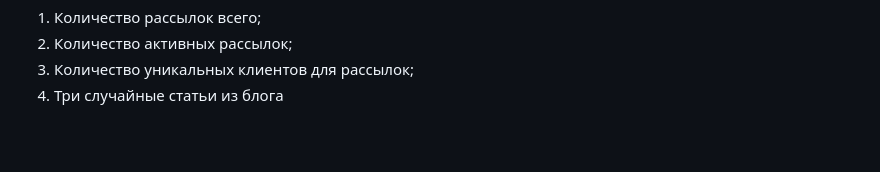
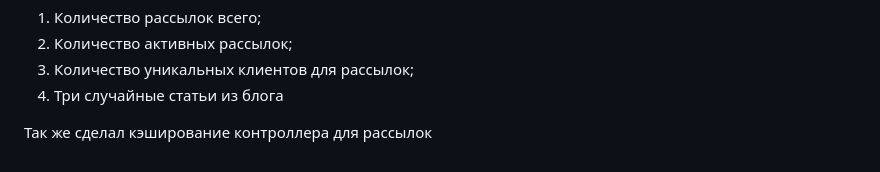
Before and after one commit to KPACABA1/coursework_6, a Markdown page: README.md, the part around the change. Drawn GitHub-style; blank space fills up the shorter version.

```diff
--- a/README.md
+++ b/README.md
@@ -33,3 +33,5 @@
   2. Количество активных рассылок;
   3. Количество уникальных клиентов для рассылок;
   4. Три случайные статьи из блога
+
+Так же сделал кэширование контроллера для рассылок
```
